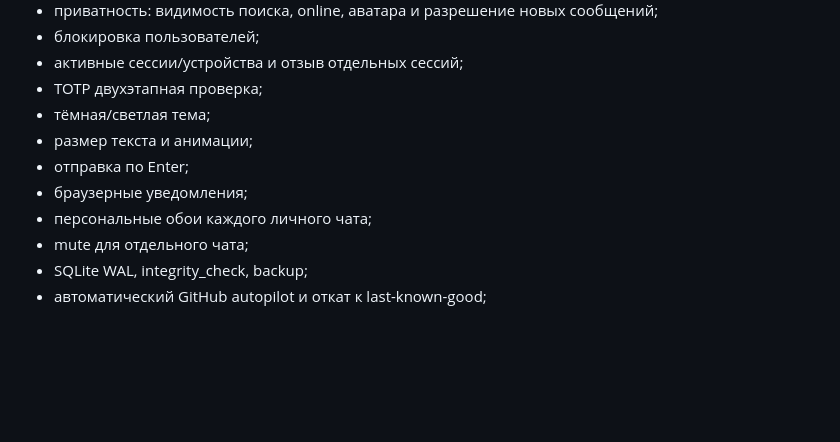
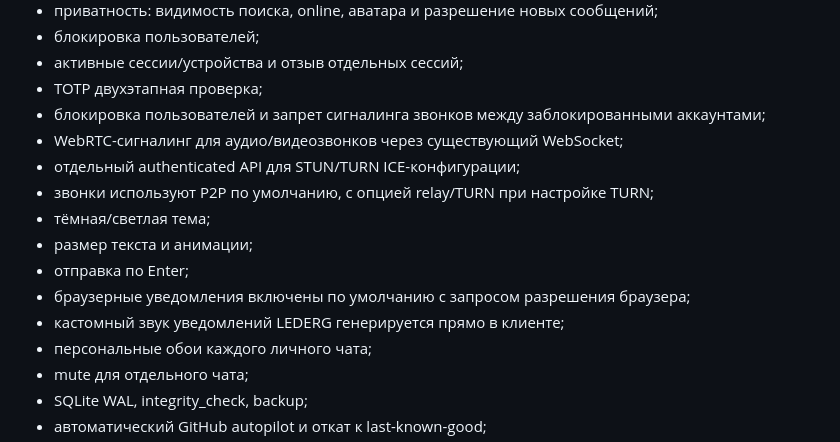
Before and after one commit to LEDERG777-TEXNARIC/LEDERG-GOLDEX, a Markdown page: README.md, the part around the change. GitHub-like rendering; blank space fills up the shorter version.

Commit message:
Document WebRTC calls and default notification behavior

```diff
--- a/README.md
+++ b/README.md
@@ -16,10 +16,15 @@ Self-hosted Telegram-style messenger for the LEDERG project.
 - блокировка пользователей;
 - активные сессии/устройства и отзыв отдельных сессий;
 - TOTP двухэтапная проверка;
+- блокировка пользователей и запрет сигналинга звонков между заблокированными аккаунтами;
+- WebRTC-сигналинг для аудио/видеозвонков через существующий WebSocket;
+- отдельный authenticated API для STUN/TURN ICE-конфигурации;
+- звонки используют P2P по умолчанию, с опцией relay/TURN при настройке TURN;
 - тёмная/светлая тема;
 - размер текста и анимации;
 - отправка по Enter;
-- браузерные уведомления;
+- браузерные уведомления включены по умолчанию с запросом разрешения браузера;
+- кастомный звук уведомлений LEDERG генерируется прямо в клиенте;
 - персональные обои каждого личного чата;
 - mute для отдельного чата;
 - SQLite WAL, integrity_check, backup;
```
